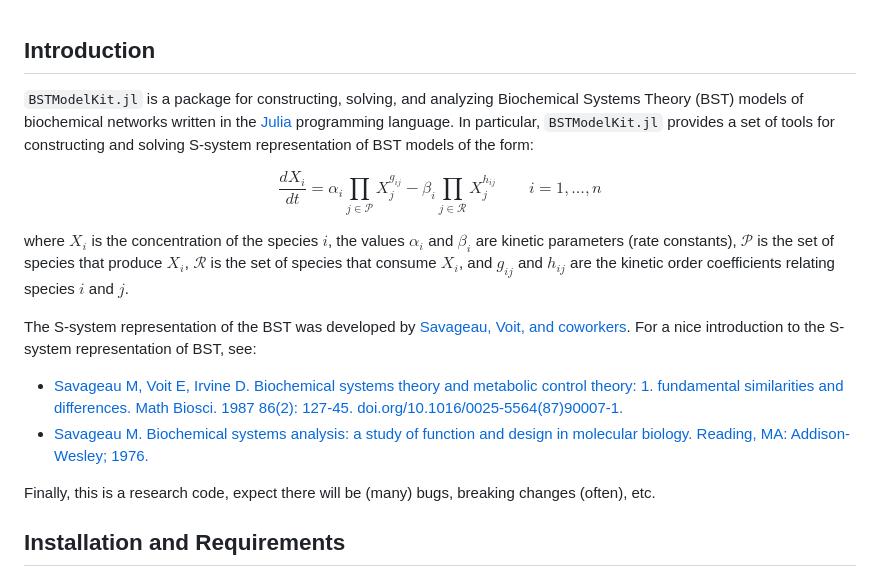
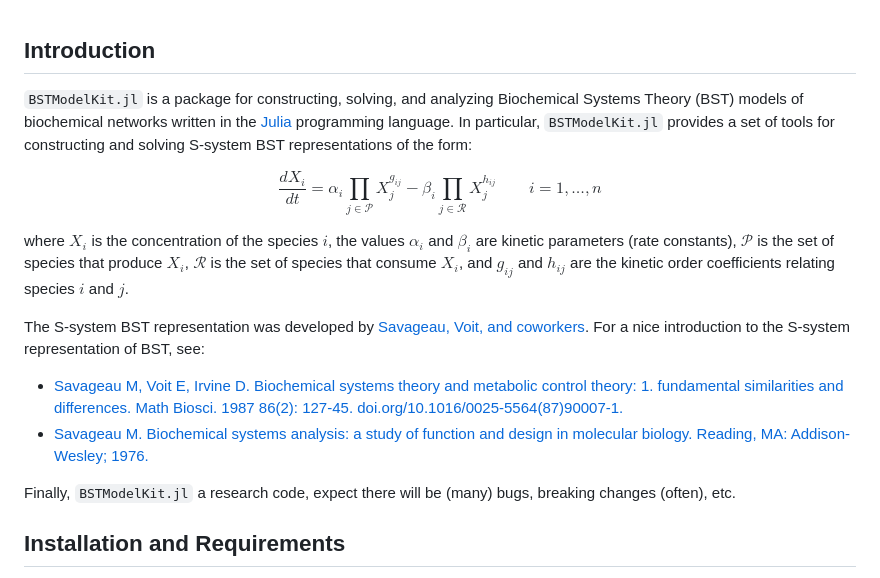
Before and after one commit to varnerlab/BSTModelKit.jl, a Markdown page: README.md, the part around the change. Drawn GitHub-style.

Commit message:
Update README.md
README

```diff
--- a/README.md
+++ b/README.md
@@ -1,6 +1,6 @@
 
 ## Introduction
-`BSTModelKit.jl` is a package for constructing, solving, and analyzing Biochemical Systems Theory (BST) models of biochemical networks written in the [Julia](https://julialang.org) programming language. In particular, `BSTModelKit.jl` provides a set of tools for constructing and solving S-system representation of BST models of the form:
+`BSTModelKit.jl` is a package for constructing, solving, and analyzing Biochemical Systems Theory (BST) models of biochemical networks written in the [Julia](https://julialang.org) programming language. In particular, `BSTModelKit.jl` provides a set of tools for constructing and solving S-system BST representations of the form:
 
 $$
 \frac{dX_{i}}{dt} = \alpha_{i}\prod_{j\in\mathcal{P}}X_{j}^{g_{ij}} - \beta_{i}\prod_{j\in\mathcal{R}}X_{j}^{h_{ij}}\qquad{i=1,\dots,n}
@@ -8,12 +8,12 @@ $$
 
 where $X_{i}$ is the concentration of the species $i$, the values $\alpha_{i}$ and $\beta_{i}$ are kinetic parameters (rate constants), $\mathcal{P}$ is the set of species that produce $X_{i}$, $\mathcal{R}$ is the set of species that consume $X_{i}$, and $g_{ij}$ and $h_{ij}$ are the kinetic order coefficients relating species $i$ and $j$.
 
-The S-system representation of the BST was developed by [Savageau, Voit, and coworkers](https://en.wikipedia.org/wiki/Michael_Antonio_Savageau). For a nice introduction to the S-system representation of BST, see:
+The S-system BST representation was developed by [Savageau, Voit, and coworkers](https://en.wikipedia.org/wiki/Michael_Antonio_Savageau). For a nice introduction to the S-system representation of BST, see:
 
 * [Savageau M, Voit E, Irvine D. Biochemical systems theory and metabolic control theory: 1. fundamental similarities and differences. Math Biosci. 1987 86(2): 127-45. doi.org/10.1016/0025-5564(87)90007-1.](https://www.sciencedirect.com/science/article/pii/0025556487900071)
 * [Savageau M. Biochemical systems analysis: a study of function and design in molecular biology. Reading, MA: Addison-Wesley; 1976.](https://www.amazon.com/Biochemical-Systems-Analysis-Function-Molecular/dp/1449590764/ref=sr_1_1?crid=1MRBJ5U79CTTH&keywords=Biochemical+systems+analysis&qid=1690469004&sprefix=biochemical+systems+analysis%2Caps%2C69&sr=8-1)
 
-Finally, this is a research code, expect there will be (many) bugs, breaking changes (often), etc.
+Finally, `BSTModelKit.jl` a research code, expect there will be (many) bugs, breaking changes (often), etc.
 
 ## Installation and Requirements
 `BSTModelKit.jl` can be installed, updated, or removed using the [Julia package management system](https://docs.julialang.org/en/v1/stdlib/Pkg/). To access the package management interface, open the [Julia REPL](https://docs.julialang.org/en/v1/stdlib/REPL/), and start the package mode by pressing `]`.
```
